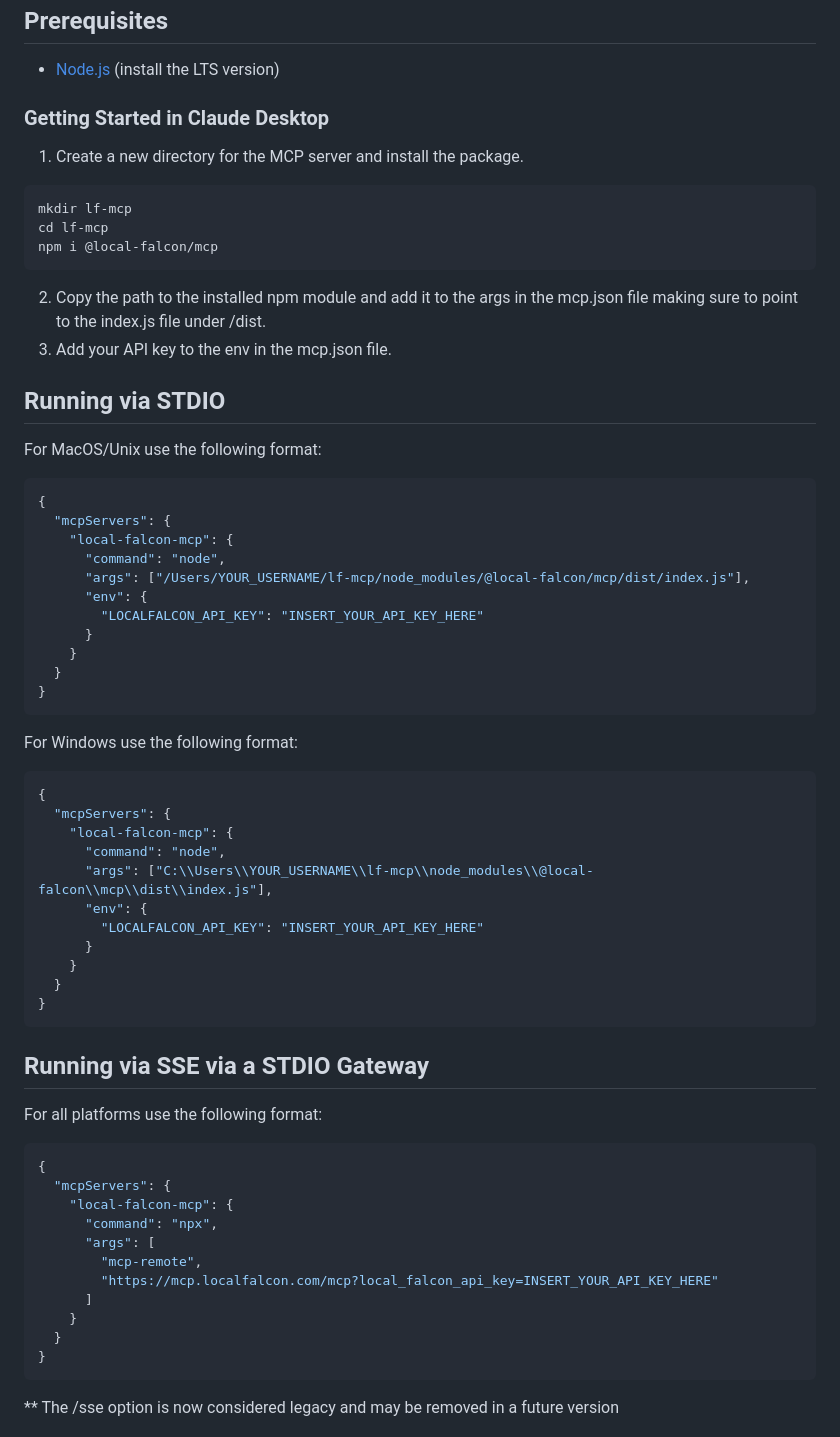
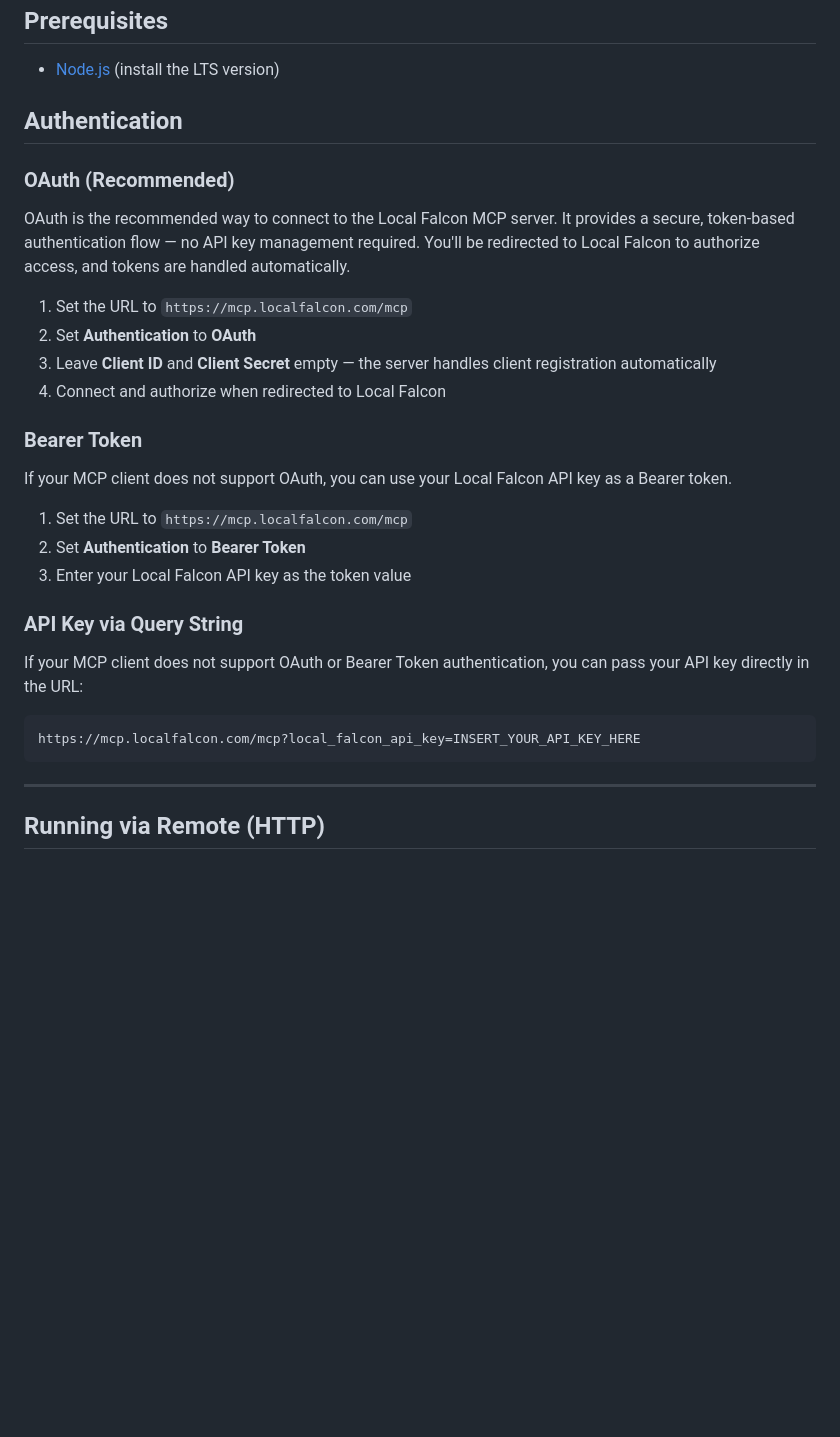
Before and after one commit to local-falcon/mcp, a Markdown page: README.md, the part around one of its changes. GitHub-like rendering; blank space fills up the shorter version.

````diff
--- a/README.md
+++ b/README.md
@@ -8,66 +8,34 @@ An MCP (Model Context Protocol) server for the [Local Falcon API](https://www.lo
 
 - [Node.js](https://nodejs.org/) (install the LTS version)
 
-### Getting Started in Claude Desktop
+## Authentication
 
-1. Create a new directory for the MCP server and install the package.
-```bash
-mkdir lf-mcp
-cd lf-mcp
-npm i @local-falcon/mcp
+### OAuth (Recommended)
+
+OAuth is the recommended way to connect to the Local Falcon MCP server. It provides a secure, token-based authentication flow — no API key management required. You'll be redirected to Local Falcon to authorize access, and tokens are handled automatically.
+
+1. Set the URL to `https://mcp.localfalcon.com/mcp`
+2. Set **Authentication** to **OAuth**
+3. Leave **Client ID** and **Client Secret** empty — the server handles client registration automatically
+4. Connect and authorize when redirected to Local Falcon
+
+### Bearer Token
+
+If your MCP client does not support OAuth, you can use your Local Falcon API key as a Bearer token.
+
+1. Set the URL to `https://mcp.localfalcon.com/mcp`
+2. Set **Authentication** to **Bearer Token**
+3. Enter your Local Falcon API key as the token value
+
+### API Key via Query String
+
+If your MCP client does not support OAuth or Bearer Token authentication, you can pass your API key directly in the URL:
+
+```
+https://mcp.localfalcon.com/mcp?local_falcon_api_key=INSERT_YOUR_API_KEY_HERE
 ```
 
-2. Copy the path to the installed npm module and add it to the args in the mcp.json file making sure to point to the index.js file under /dist.
-3. Add your API key to the env in the mcp.json file.
+---
 
-## Running via STDIO
+## Running via Remote (HTTP)
 
-For MacOS/Unix use the following format:
-```json
-{
-  "mcpServers": {
-    "local-falcon-mcp": {
-      "command": "node",
-      "args": ["/Users/YOUR_USERNAME/lf-mcp/node_modules/@local-falcon/mcp/dist/index.js"],
-      "env": {
-        "LOCALFALCON_API_KEY": "INSERT_YOUR_API_KEY_HERE"
-      }
-    }
-  }
-}
-```
-
-For Windows use the following format:
-```json
-{
-  "mcpServers": {
-    "local-falcon-mcp": {
-      "command": "node",
-      "args": ["C:\\Users\\YOUR_USERNAME\\lf-mcp\\node_modules\\@local-falcon\\mcp\\dist\\index.js"],
-      "env": {
-        "LOCALFALCON_API_KEY": "INSERT_YOUR_API_KEY_HERE"
-      }
-    }
-  }
-}
-```
-
-## Running via SSE via a STDIO Gateway
-
-For all platforms use the following format:
-
-```json
-{
-  "mcpServers": {
-    "local-falcon-mcp": {
-      "command": "npx",
-      "args": [
-        "mcp-remote",
-        "https://mcp.localfalcon.com/mcp?local_falcon_api_key=INSERT_YOUR_API_KEY_HERE"
-      ]
-    }
-  }
-}
-```
-** The /sse option is now considered legacy and may be removed in a future version
-
````
Also changed, not shown: other parts of README.md (+57 -32 lines).
